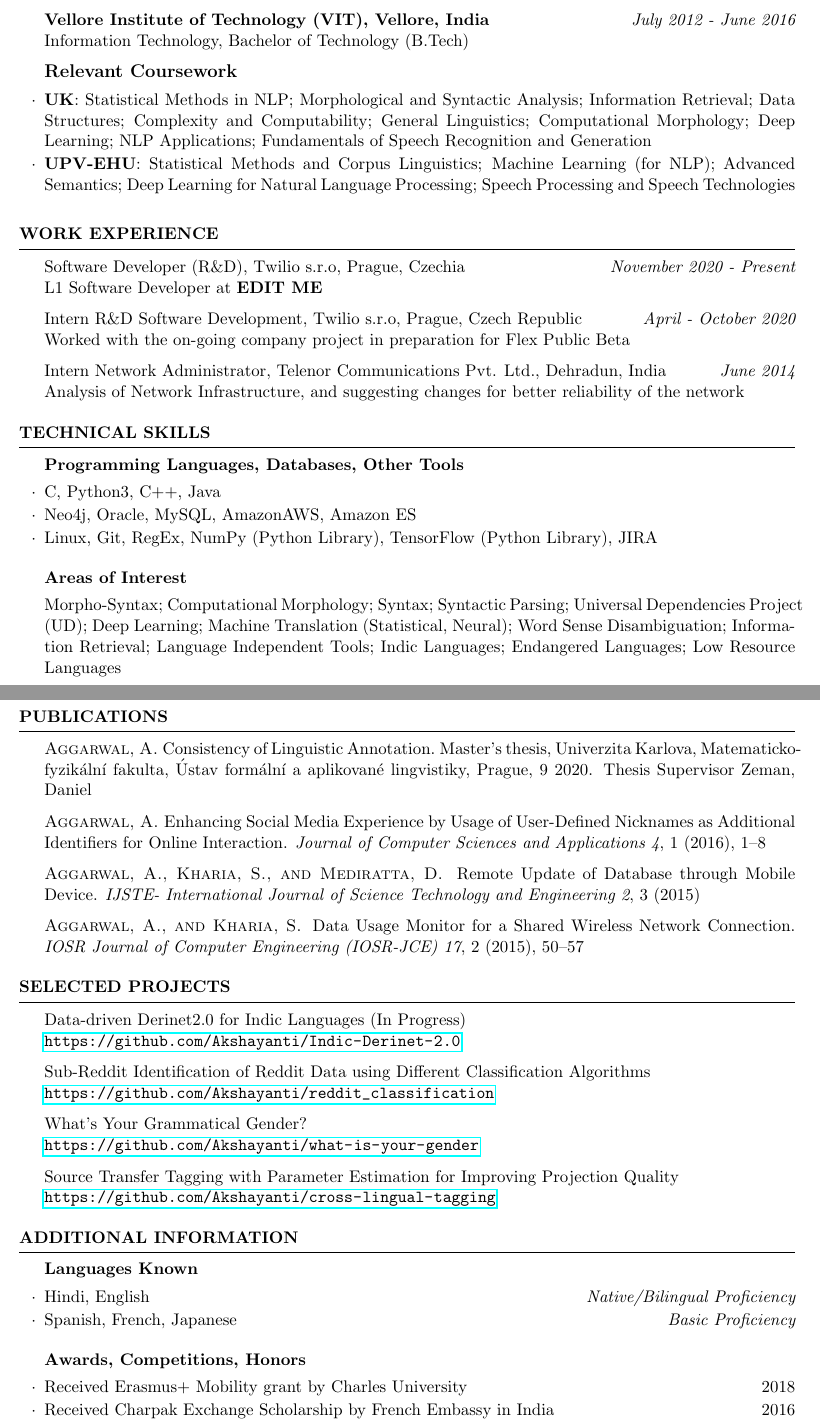
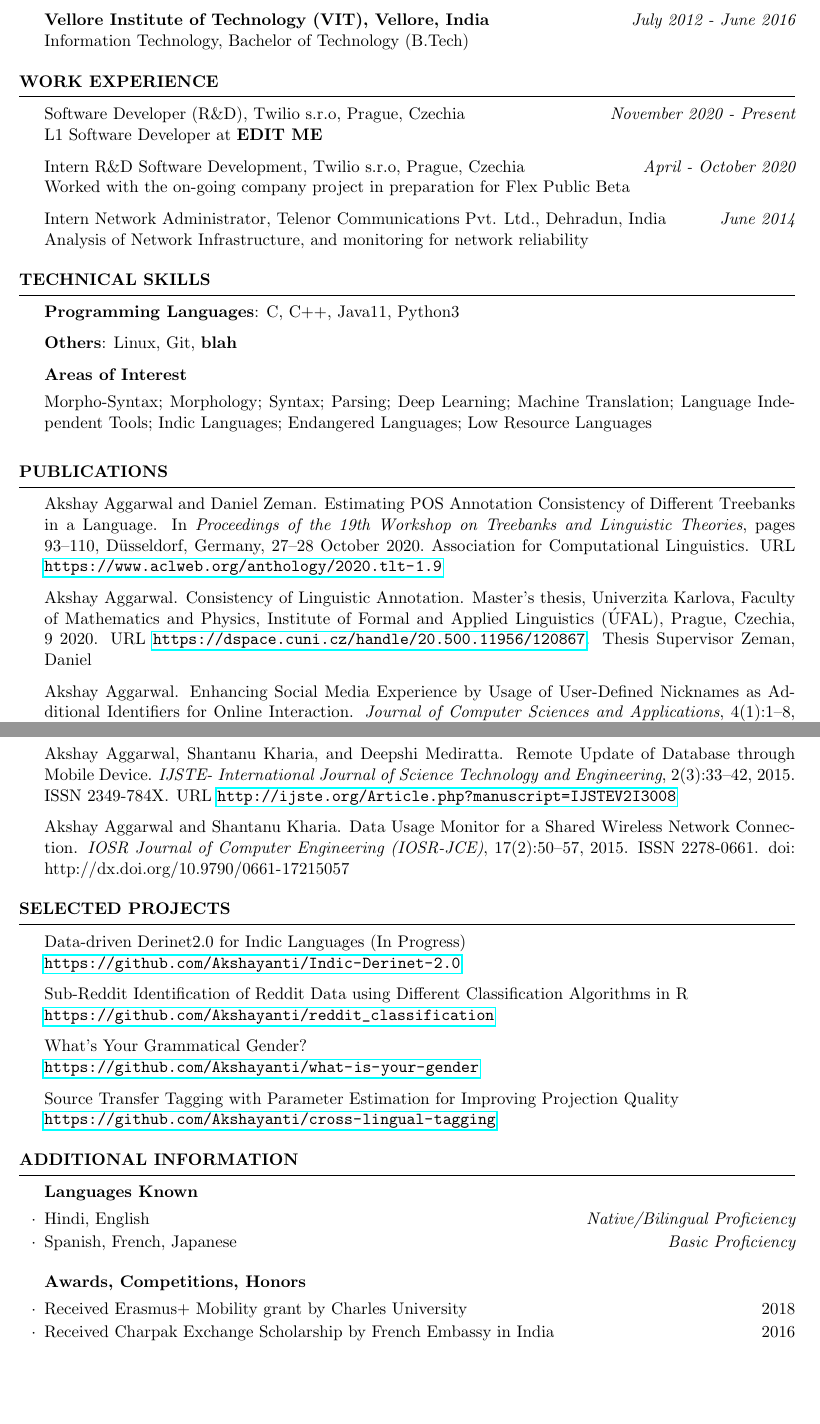
Before and after one commit to Akshayanti/myCV, a LaTeX CV (Resume_academic.tex, which reads publications.bib): two parts of pages 1 and 2 of 2, joined at a grey line, cut so that both start at the same text, the shorter picture padded with empty space. Compiled offline with pdfLaTeX.

Commit message:
Updates from Overleaf

```diff
--- a/Resume_academic.tex
+++ b/Resume_academic.tex
@@ -36,7 +36,11 @@
 \name{Akshay Aggarwal}
 \address{Apartment 4, Vltavsk{\'a} 20, Prague, Czechia 15000}
 \address{335 Avas Vikas, Roorkee, Uttarakhand, India 247667}
-\address{\url{https://github.com/Akshayanti} \\ \url{akshayantimatter@gmail.com}}
+\address{\url{https://akshayanti.github.io} \\  \href{mailto:akshayantimatter@gmail.com}{akshayantimatter@gmail.com}}
+
+% set reference format
+\usepackage{natbib}
+\bibliographystyle{plainnat}
 
 \begin{document}
 
@@ -73,18 +75,6 @@
     {\bf Vellore Institute of Technology (VIT), Vellore, India} \hfill
         {\em July 2012 - June 2016}\\
             Information Technology, Bachelor of Technology (B.Tech)
-
-    \begin{rSubsection}{\large Relevant Coursework}{}{}{}
-        \item {\bf UK}: Statistical Methods in NLP; Morphological and Syntactic
-            Analysis; Information Retrieval; Data Structures; Complexity and
-            Computability; General Linguistics; Computational Morphology; Deep
-            Learning; NLP Applications; Fundamentals of Speech Recognition and
-            Generation
-
-        \item {\bf UPV-EHU}: Statistical Methods and Corpus Linguistics; Machine
-            Learning (for NLP); Advanced Semantics; Deep Learning for Natural
-            Language Processing; Speech Processing and Speech Technologies
-    \end{rSubsection}
 
 \end{rSection}
 
@@ -102,7 +92,7 @@
         \hfill {\em November 2020 - Present}\\
             L1 Software Developer at \textbf{EDIT ME}
 
-    {Intern R\&D Software Development, Twilio s.r.o, Prague, Czech Republic}
+    {Intern R\&D Software Development, Twilio s.r.o, Prague, Czechia}
         \hfill {\em April - October 2020}\\
             Worked with the on-going company project in preparation for Flex
             Public Beta
@@ -110,8 +100,8 @@
     {Intern Network Administrator, Telenor Communications Pvt. Ltd., Dehradun,
     India}
         \hfill {\em June 2014}\\
-            Analysis of Network Infrastructure, and suggesting changes for
-            better reliability of the network
+            Analysis of Network Infrastructure, and monitoring for
+            network reliability
 
 \end{rSection}
 
@@ -121,21 +111,15 @@
 %-------------------------------------------------------------------------------
 
 \begin{rSection}{Technical Skills}
+    {\textbf{Programming Languages}: C, C++, Java11, Python3}
 
-\begin{rSubsection}{Programming Languages, Databases, Other Tools}{}{}{}
-\item C, Python3, C++, Java
-\item Neo4j, Oracle, MySQL, AmazonAWS, Amazon ES
-\item Linux, Git, RegEx, NumPy (Python Library), TensorFlow (Python Library), JIRA
-\end{rSubsection}
+    {\textbf{Others}: Linux, Git, \textbf{blah}}
 
-\begin{rSubsection}{Areas of Interest}{}{}{}
-    Morpho-Syntax; Computational Morphology; Syntax; Syntactic Parsing;
-    Universal Dependencies Project (UD); Deep Learning; Machine Translation
-    (Statistical, Neural); Word Sense Disambiguation; Information Retrieval;
-    Language Independent Tools; Indic Languages; Endangered Languages; Low
-    Resource Languages
-\end{rSubsection}
-
+    \begin{rSubsection}{Areas of Interest}{}{}{}
+        Morpho-Syntax; Morphology; Syntax; Parsing; Deep Learning; Machine Translation;
+        Language Independent Tools; Indic Languages; Endangered Languages; Low Resource
+        Languages
+    \end{rSubsection}
 \end{rSection}
 
 %-------------------------------------------------------------------------------
@@ -170,7 +154,7 @@
     {Data-driven Derinet2.0 for Indic Languages (In Progress)}\\
         \url{https://github.com/Akshayanti/Indic-Derinet-2.0}
 
-    {Sub-Reddit Identification of Reddit Data using Different Classification Algorithms}\\
+    {Sub-Reddit Identification of Reddit Data using Different Classification Algorithms in R}\\
         \url{https://github.com/Akshayanti/reddit_classification}
 
     {What's Your Grammatical Gender?}\\
--- a/publications.bib
+++ b/publications.bib
@@ -0,0 +1,11 @@
+@inproceedings{tlt20,
+    title       = {{E}stimating {POS} {A}nnotation {C}onsistency of {D}ifferent {T}reebanks in a
+                    {L}anguage},
+    author      = {Aggarwal, Akshay and Zeman, Daniel},
+    booktitle   = {Proceedings of the 19th Workshop on Treebanks and Linguistic Theories},
+    month       = "27--28 " # oct,
+    year        = {2020},
+    address     = {D{\"u}sseldorf, Germany},
+    publisher   = {Association for Computational Linguistics},
+    url         = {https://www.aclweb.org/anthology/2020.tlt-1.9},
+    pages       = {93--110}
@@ -7,17 +16,13 @@
-    year            = 2020,
-    address         = {Prague},
-    month           = 9,
-    note            = {Thesis Supervisor Zeman, Daniel.}
+    title       = {Consistency of {L}inguistic {A}nnotation},
+    author      = {Aggarwal, Akshay},
+    school      = {Univerzita Karlova, Faculty of Mathematics and Physics, Institute of Formal
+                    and Applied Linguistics ({\'U}FAL)},
+    year        = 2020,
+    address     = {Prague, Czechia},
+    month       = 9,
+    note        = {Thesis Supervisor Zeman, Daniel},
+    url         = {https://dspace.cuni.cz/handle/20.500.11956/120867}
 }
 
 
 @article{socialmedia,
-    author          = {Aggarwal, Akshay},
-    title           = {Enhancing {S}ocial {M}edia {E}xperience by {U}sage of
-                    {U}ser-{D}efined {N}icknames as {A}dditional {I}dentifiers
-                    for {O}nline {I}nteraction},
-    journal         = {Journal of Computer Sciences and Applications},
-    volume          = {4},
-    number          = {1},
-    pages           = {1--8},
-    year            = {2016},
@@ -28,11 +32,12 @@
+    journal     = {Journal of Computer Sciences and Applications},
+    volume      = {4},
+    number      = {1},
+    pages       = {1--8},
+    year        = {2016},
+    issn        = {2328-725X},
+    url         = {http://pubs.sciepub.com/jcsa/4/1/1},
+    doi         = {http://dx.doi.org/10.12691/jcsa-4-1-1},
+    publisher   = {Science and Education Publishing},
 }
 
 @article{remote,
-    title           = {Remote {U}pdate of {D}atabase through {M}obile {D}evice},
-    author          = {Aggarwal, Akshay and Kharia, Shantanu and Mediratta,
-                        Deepshi},
-    journal         = {IJSTE- International Journal of Science Technology and
-                        Engineering},
-    volume          = {2},
-    number          = {3},
-    year            = {2015},
@@ -39,0 +47,2 @@
+    volume      = {2},
+    number      = {3},
@@ -40,10 +52,5 @@
+    url         = {http://ijste.org/Article.php?manuscript=IJSTEV2I3008},
+    publisher   = {IJSTE},
 }
 
 @article{datamonitor,
-    title={Data {U}sage {M}onitor for a {S}hared {W}ireless {N}etwork {C}onnection},
-    author={Aggarwal, Akshay and Kharia, Shantanu},
-    journal={IOSR Journal of Computer Engineering (IOSR-JCE)},
-    volume={17},
-    number={2},
-    pages={50--57},
-    year={2015},
@@ -50,0 +60,2 @@
+    volume      = {17},
+    number      = {2},
@@ -51 +65,3 @@
+    doi         = {http://dx.doi.org/10.9790/0661-17215057},
+    publisher   = {International Organization of Scientific Research}
 }
```
Also changed, not shown: Resume_professional.tex (+21 -25 lines), references-formats.txt (added, +26 -0 lines), Resume_academic.tex (14 more changed lines), publications.bib (25 more changed lines).
